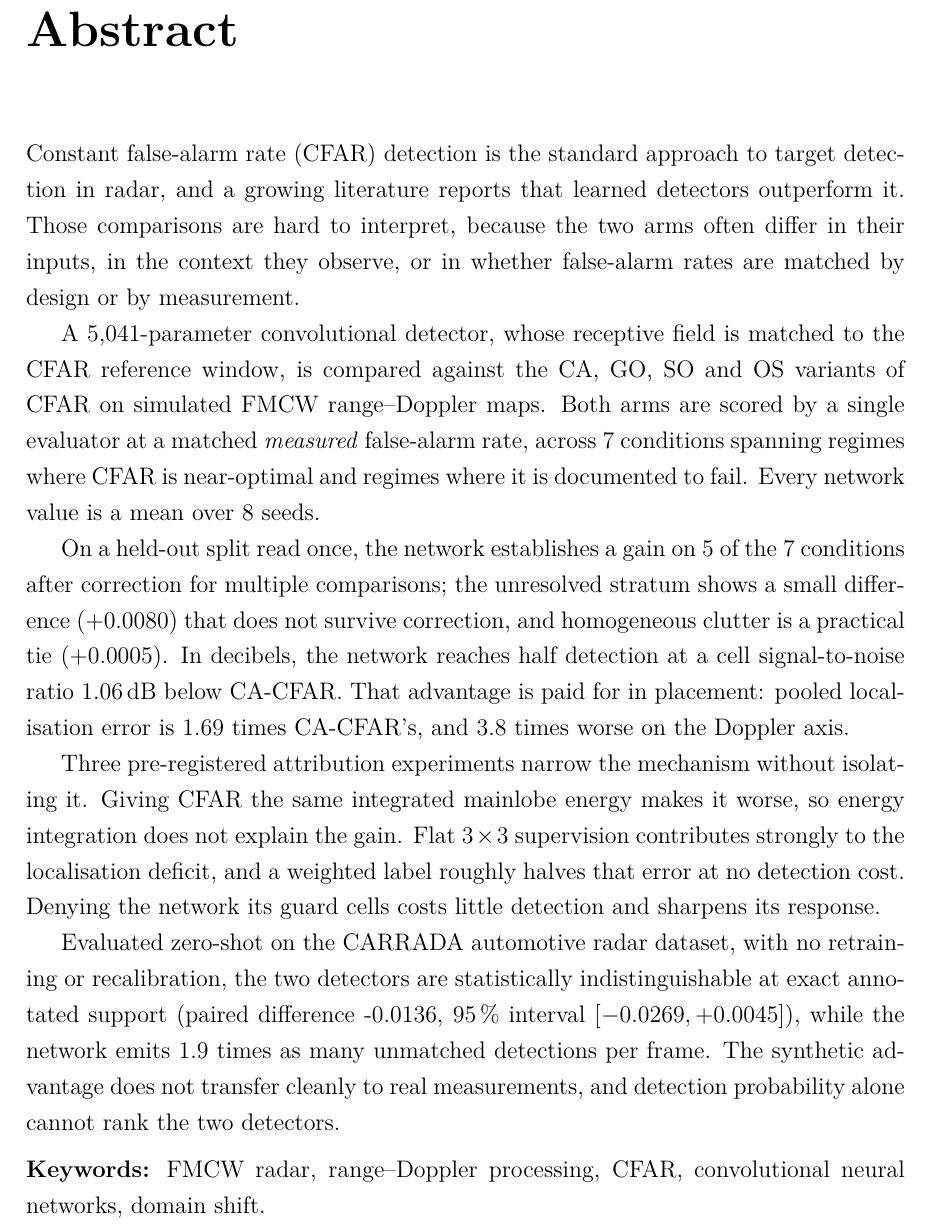
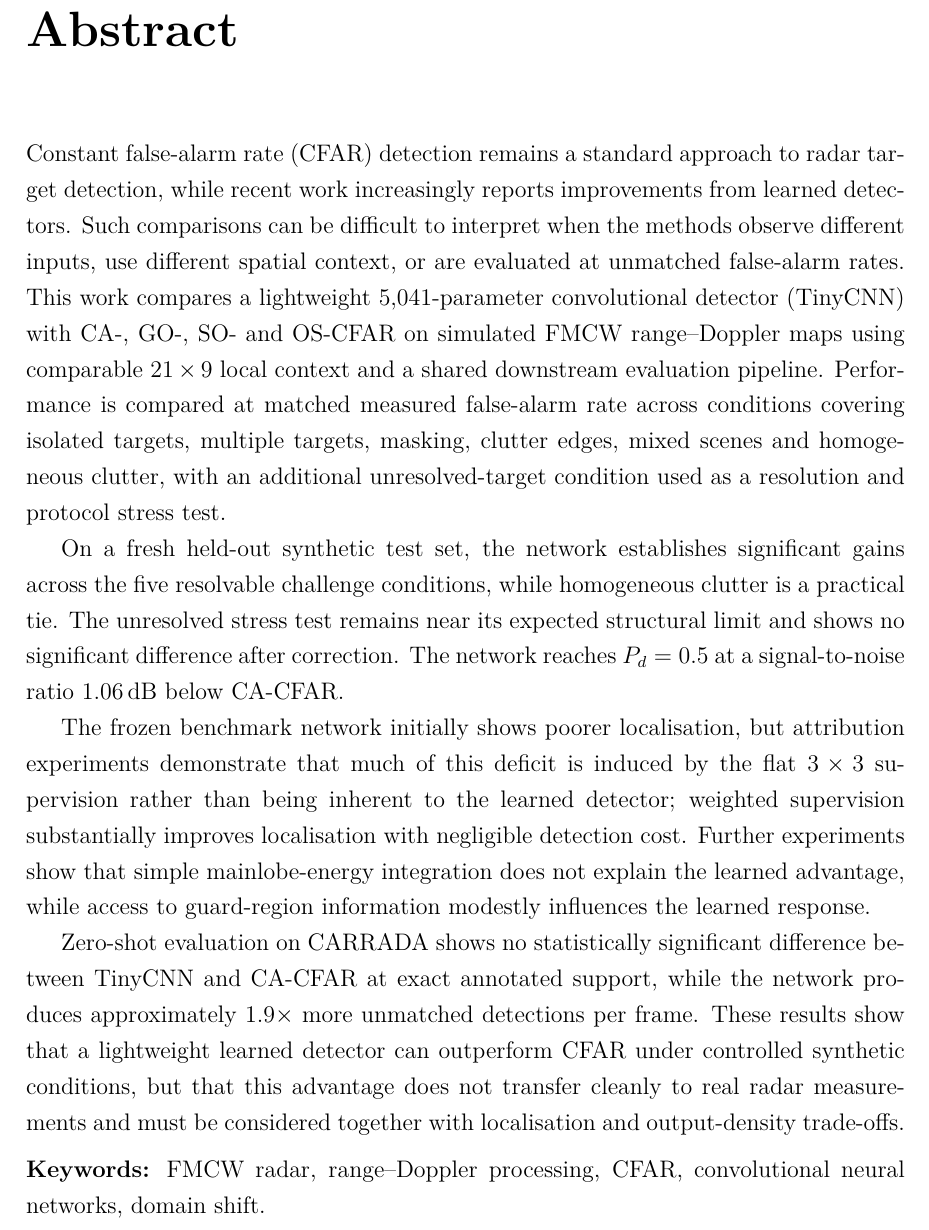
Before and after one commit to alijaafar232003/fmcw-radar-cfar-vs-dl, a LaTeX thesis (report/main.tex, which reads report/frontmatter/abstract.tex): part of page 3 of 130, cut so that both start at the same text. Compiled offline with pdfLaTeX.

Commit message:
report: replace the abstract with the author's version
Author's wording, with the five hand-typed figures bound to the macros that
already carry them -- parameter count, receptive field, dB margin and the
unmatched-detection ratio -- so the abstract cannot drift from the results.
Two edits beyond that: TinyCNN is introduced at first use rather than
appearing unannounced later, and P_d uses the report's own symbol macro.

Co-Authored-By: Claude Opus 5 <noreply@anthropic.com>

```diff
--- a/report/frontmatter/abstract.tex
+++ b/report/frontmatter/abstract.tex
@@ -2,38 +2,36 @@
 \chapter*{Abstract}
 \addcontentsline{toc}{chapter}{Abstract}
 
-Constant false-alarm rate (CFAR) detection is the standard approach to target detection in radar,
-and a growing literature reports that learned detectors outperform it. Those comparisons are hard to
-interpret, because the two arms often differ in their inputs, in the context they observe, or in
-whether false-alarm rates are matched by design or by measurement.
+Constant false-alarm rate (CFAR) detection remains a standard approach to radar target detection,
+while recent work increasingly reports improvements from learned detectors. Such comparisons can be
+difficult to interpret when the methods observe different inputs, use different spatial context, or
+are evaluated at unmatched false-alarm rates. This work compares a lightweight
+\TinyParams{}-parameter convolutional detector (TinyCNN) with CA-, GO-, SO- and OS-CFAR on simulated
+FMCW range--Doppler maps using comparable $\TinyRFR \times \TinyRFD$ local context and a shared
+downstream evaluation pipeline. Performance is compared at matched measured false-alarm rate across
+conditions covering isolated targets, multiple targets, masking, clutter edges, mixed scenes and
+homogeneous clutter, with an additional unresolved-target condition used as a resolution and
+protocol stress test.
 
-A \TinyParams{}-parameter convolutional detector, whose receptive field is matched to the CFAR
-reference window, is compared against the CA, GO, SO and OS variants of CFAR on simulated FMCW
-range--Doppler maps. Both arms are scored by a single evaluator at a matched \emph{measured}
-false-alarm rate, across \SynConditions{} conditions spanning regimes where CFAR is
-near-optimal and regimes where it is documented to fail. Every network value is a mean over
-\TinySeeds{} seeds.
+On a fresh held-out synthetic test set, the network establishes significant gains across the five
+resolvable challenge conditions, while homogeneous clutter is a practical tie. The unresolved stress
+test remains near its expected structural limit and shows no significant difference after
+correction. The network reaches $\Pd = 0.5$ at a signal-to-noise ratio
+\SI{\SynSnrGainDL}{\deci\bel} below CA-CFAR.
 
-On a held-out split read once, the network establishes a gain on \SynWins{} of the
-\SynConditions{} conditions after correction for multiple comparisons; the unresolved stratum shows
-a small difference (\SynUnresolvedDiff) that does not survive correction, and homogeneous clutter is
-a practical tie (\SynClutterDiff). In decibels, the network reaches half detection at a cell
-signal-to-noise ratio \SI{\SynSnrGainDL}{\deci\bel} below CA-CFAR. That advantage is paid for in
-placement: pooled localisation error is \LocRmseRatio{} times CA-CFAR's, and \LocDvRatio{} times
-worse on the Doppler axis.
+The frozen benchmark network initially shows poorer localisation, but attribution experiments
+demonstrate that much of this deficit is induced by the flat $3\times3$ supervision rather than
+being inherent to the learned detector; weighted supervision substantially improves localisation
+with negligible detection cost. Further experiments show that simple mainlobe-energy integration
+does not explain the learned advantage, while access to guard-region information modestly influences
+the learned response.
 
-Three pre-registered attribution experiments narrow the mechanism without isolating it. Giving CFAR
-the same integrated mainlobe energy makes it worse, so energy integration does not explain the gain.
-Flat $3\times3$ supervision contributes strongly to the localisation deficit, and a weighted label
-roughly halves that error at no detection cost. Denying the network its guard cells costs little
-detection and sharpens its response.
-
-Evaluated zero-shot on the CARRADA automotive radar dataset, with no retraining or recalibration,
-the two detectors are statistically indistinguishable at exact annotated support (paired difference
-\RoneDelta{}, \SI{95}{\percent} interval $[\RoneCIlo, \RoneCIhi]$), while the network emits
-\RoneBurdenRatio{} times as many unmatched detections per frame. The synthetic advantage does not
-transfer cleanly to real measurements, and detection probability alone cannot rank the two
-detectors.
+Zero-shot evaluation on CARRADA shows no statistically significant difference between TinyCNN and
+CA-CFAR at exact annotated support, while the network produces approximately
+\RoneBurdenRatio{}$\times$ more unmatched detections per frame. These results show that a
+lightweight learned detector can outperform CFAR under controlled synthetic conditions, but that
+this advantage does not transfer cleanly to real radar measurements and must be considered together
+with localisation and output-density trade-offs.
 
 \vspace{0.5em}
 \noindent\textbf{Keywords:} FMCW radar, range--Doppler processing, CFAR, convolutional neural
```
